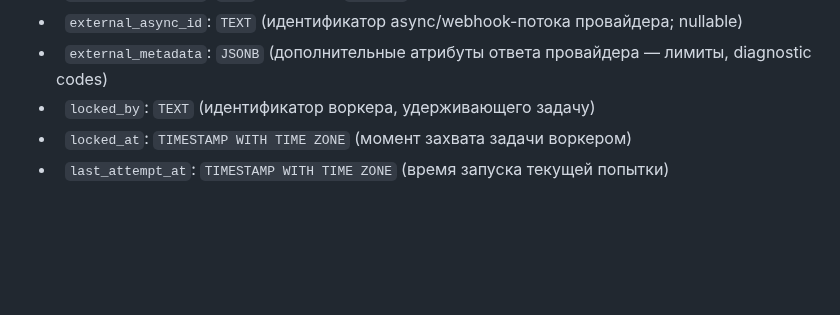
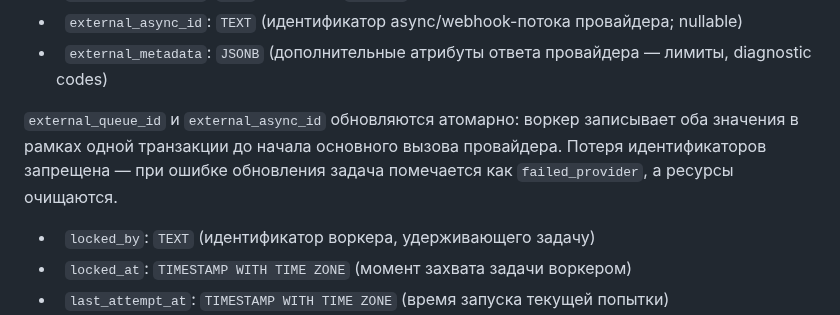
Before and after one commit to nicelight/PhotoChanger_25, a Markdown page: Docs/brief.md, the part around one of its changes. Rendered like a GitHub page; blank space fills up the shorter version.

```diff
--- a/Docs/brief.md
+++ b/Docs/brief.md
@@ -427,6 +427,8 @@ queueid:<ID>
 *   `external_queue_id`: `TEXT` (значение `queueid` для Turbotext и аналогов; nullable)
 *   `external_async_id`: `TEXT` (идентификатор async/webhook-потока провайдера; nullable)
 *   `external_metadata`: `JSONB` (дополнительные атрибуты ответа провайдера — лимиты, diagnostic codes)
+
+`external_queue_id` и `external_async_id` обновляются атомарно: воркер записывает оба значения в рамках одной транзакции до начала основного вызова провайдера. Потеря идентификаторов запрещена — при ошибке обновления задача помечается как `failed_provider`, а ресурсы очищаются.
 *   `locked_by`: `TEXT` (идентификатор воркера, удерживающего задачу)
 *   `locked_at`: `TIMESTAMP WITH TIME ZONE` (момент захвата задачи воркером)
 *   `last_attempt_at`: `TIMESTAMP WITH TIME ZONE` (время запуска текущей попытки)
```
Also changed, not shown: other parts of Docs/brief.md (+1 -2 lines).
